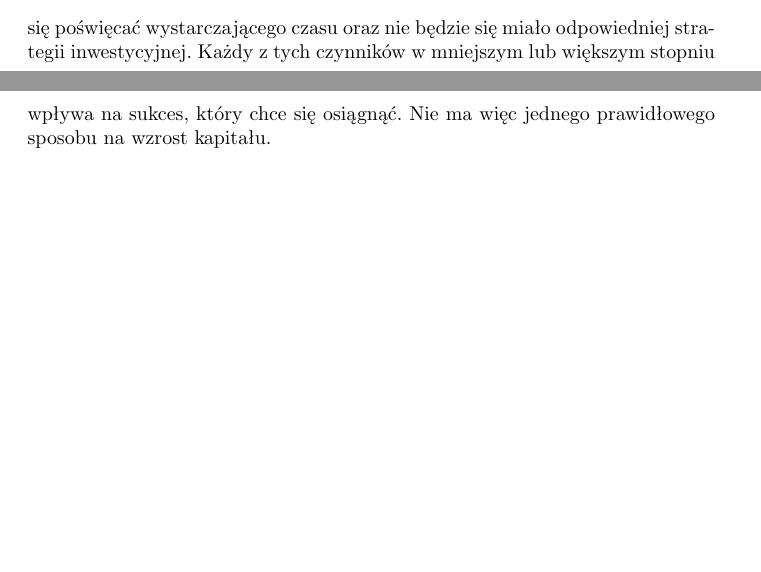
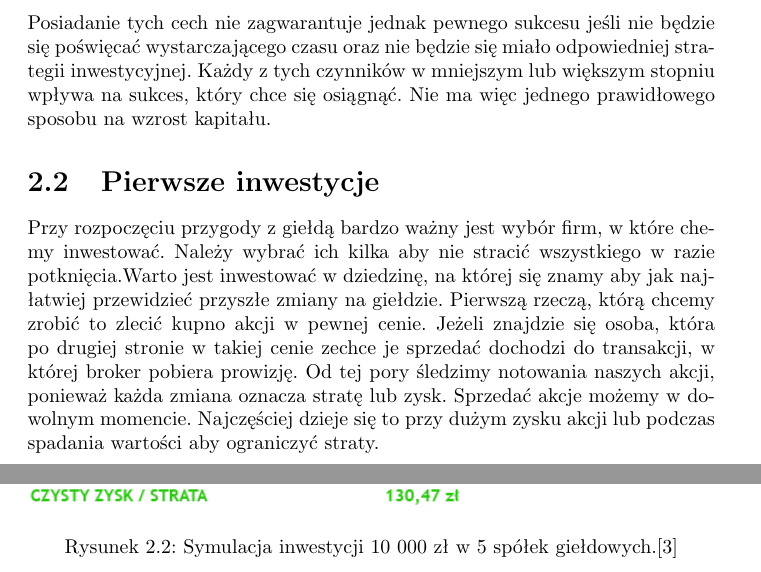
Before and after one commit to SzymonS9/srod-prog, a LaTeX document (LaTex/projekt.tex): two parts of pages 5 and 6 of 9 before the commit and two parts of pages 6 and 7 of 10 after it, joined at a grey line, cut at the place of the change, the shorter picture padded with empty space. Compiled offline with pdfLaTeX.

Commit message:
hotfix url w bib, rysunek

```diff
--- a/LaTex/projekt.tex
+++ b/LaTex/projekt.tex
@@ -2,7 +2,7 @@
 \usepackage{polski}
 \usepackage[utf8]{inputenc}
 \usepackage{graphicx}
-
+\usepackage{url}
 \title{Giełda}
 \author{Szymon Stefański}
 \begin{document}
@@ -56,6 +57,13 @@ Według badań przeprowadzonych przez strefainwestorow.pl\cite{badania13} okazuj
 \caption{Średnie oceny czynników sukcesu na giełdzie według ankietowanych. Źródło: badanie przeprowadzone przez StrefaInwestorow.pl}
 \end{figure}
-Posiadanie tych cech nie zagwarantuje jednak pewnego sukcesu jeśli nie będzie się poświęcać wystarczającego czasu oraz nie będzie się miało odpowiedniej strategii inwestycyjnej. Każdy z tych czynników w mniejszym lub większym stopniu wpływa na sukces, który chce się osiągnąć. Nie ma więc jednego prawidłowego sposobu na wzrost kapitału.
+\newline Posiadanie tych cech nie zagwarantuje jednak pewnego sukcesu jeśli nie będzie się poświęcać wystarczającego czasu oraz nie będzie się miało odpowiedniej strategii inwestycyjnej. Każdy z tych czynników w mniejszym lub większym stopniu wpływa na sukces, który chce się osiągnąć. Nie ma więc jednego prawidłowego sposobu na wzrost kapitału.
+\section{Pierwsze inwestycje}
+Przy rozpoczęciu przygody z giełdą bardzo ważny jest wybór firm, w które chemy inwestować. Należy wybrać ich kilka aby nie stracić wszystkiego w razie potknięcia.Warto jest inwestować w dziedzinę, na której się znamy aby jak najłatwiej przewidzieć przyszłe zmiany na giełdzie. Pierwszą rzeczą, którą chcemy zrobić to zlecić kupno akcji w pewnej cenie. Jeżeli znajdzie się osoba, która po drugiej stronie w takiej cenie zechce je sprzedać dochodzi do transakcji, w której broker pobiera prowizję.
+Od tej pory śledzimy notowania naszych akcji, ponieważ każda zmiana oznacza stratę lub zysk. Sprzedać akcje możemy w dowolnym momencie. Najczęściej dzieje się to przy dużym zysku akcji lub podczas spadania wartości aby ograniczyć straty.\begin{figure}[h]
+\centering
+\includegraphics[scale=0.6]{tabela}
+\caption{Symulacja inwestycji 10 000 zł w 5 spółek giełdowych.\cite{sym11}}
+\end{figure}
 \newpage
 \chapter{}
 \section{pierwszy podrozdział Trzeciego}
```
Also changed, not shown: LaTex/bib.bib (+9 -2 lines), LaTex/projekt.pdf, LaTex/tabela.png (added), LaTex/projekt.tex (5 more changed lines), 4 other files.
